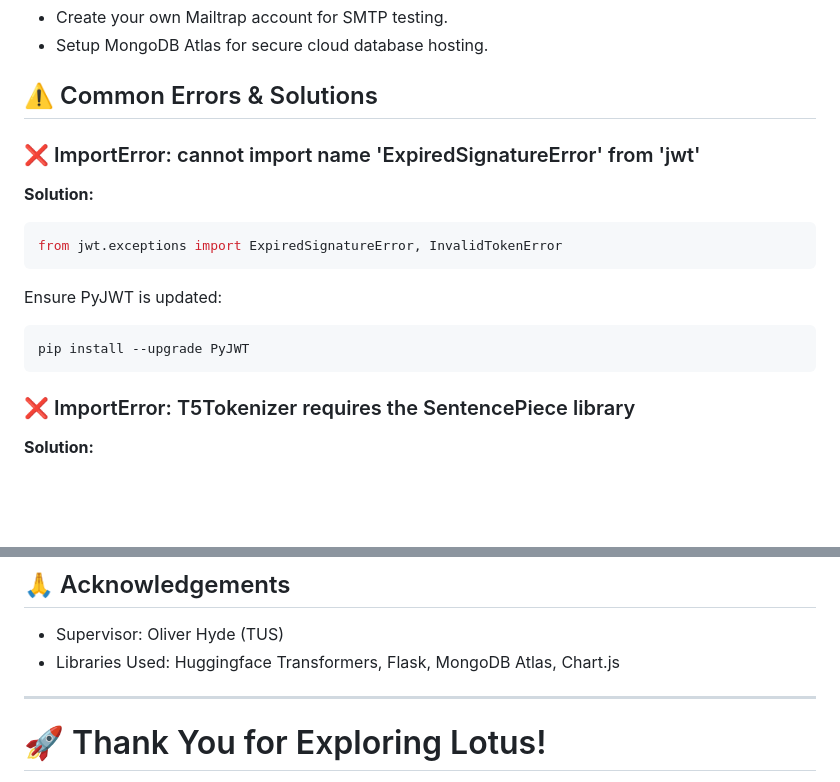
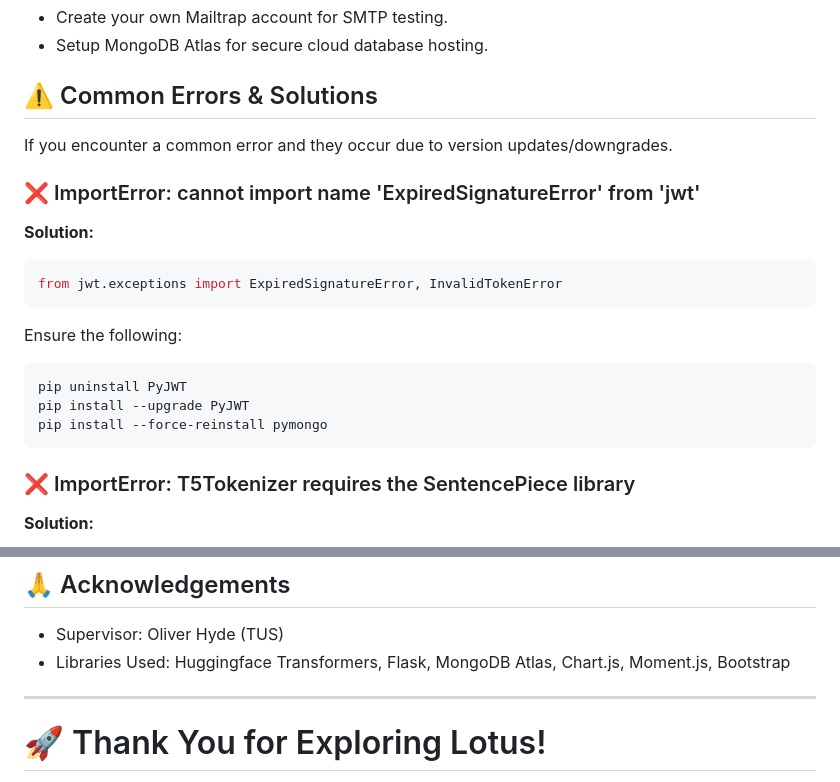
Before and after one commit to Harshali-Jagtap/lotus_femalehealthchatbot, a Markdown page: README.md, 2 parts joined by grey strips. GitHub-like rendering; blank space fills up the shorter version.

````diff
--- a/README.md
+++ b/README.md
@@ -73,15 +73,17 @@ It leverages cutting-edge NLP models such as BioBERT, ClinicalBERT, T5 Summarize
 - Setup MongoDB Atlas for secure cloud database hosting.
 
 ## ⚠️ Common Errors & Solutions
-
+If you encounter a common error and they occur due to version updates/downgrades.
 ### ❌ ImportError: cannot import name 'ExpiredSignatureError' from 'jwt'
 **Solution:**
 ```python
 from jwt.exceptions import ExpiredSignatureError, InvalidTokenError
 ```
-Ensure PyJWT is updated:
+Ensure the following:
 ```bash
+pip uninstall PyJWT
 pip install --upgrade PyJWT
+pip install --force-reinstall pymongo
 ```
 
 ### ❌ ImportError: T5Tokenizer requires the SentencePiece library
@@ -108,7 +110,7 @@ pip install sentencepiece
 
 ## 🙏 Acknowledgements
 - Supervisor: Oliver Hyde (TUS)
-- Libraries Used: Huggingface Transformers, Flask, MongoDB Atlas, Chart.js
+- Libraries Used: Huggingface Transformers, Flask, MongoDB Atlas, Chart.js, Moment.js, Bootstrap
 
 ---
 
````
